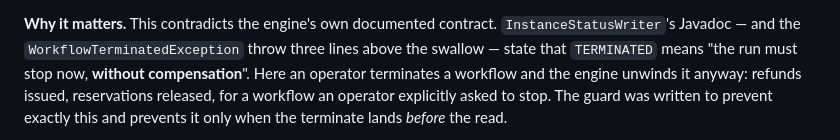
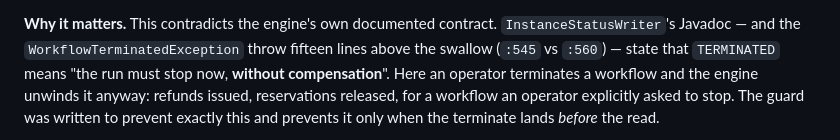
Before and after one commit to rakheen-dama/maestro, a Markdown page: docs/open-issues.md, the part around the change. Drawn GitHub-style.

Commit message:
docs(open-issues): correct Issue 22's relative-distance phrase
The WorkflowTerminatedException throw is at SagaManager.java:545 and the
swallowed OptimisticLockException catch at :560 — fifteen lines, not three.
The :542 guard and :560 catch citations elsewhere in the section were already
exact; only this phrase was wrong. Line numbers now stated inline so the
distance is checkable rather than asserted.

Co-Authored-By: Claude Opus 5 (1M context) <noreply@anthropic.com>

```diff
--- a/docs/open-issues.md
+++ b/docs/open-issues.md
@@ -1806,8 +1806,8 @@ The read and the compare-and-set are not atomic. Sequence:
 
 **Why it matters.** This contradicts the engine's own documented contract.
 `InstanceStatusWriter`'s Javadoc — and the `WorkflowTerminatedException`
-throw three lines above the swallow — state that `TERMINATED` means "the run
-must stop now, **without compensation**". Here an operator terminates a
+throw fifteen lines above the swallow (`:545` vs `:560`) — state that
+`TERMINATED` means "the run must stop now, **without compensation**". Here an operator terminates a
 workflow and the engine unwinds it anyway: refunds issued, reservations
 released, for a workflow an operator explicitly asked to stop. The guard was
 written to prevent exactly this and prevents it only when the terminate lands
```
